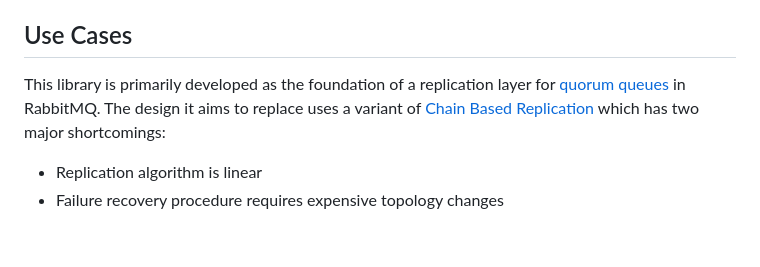
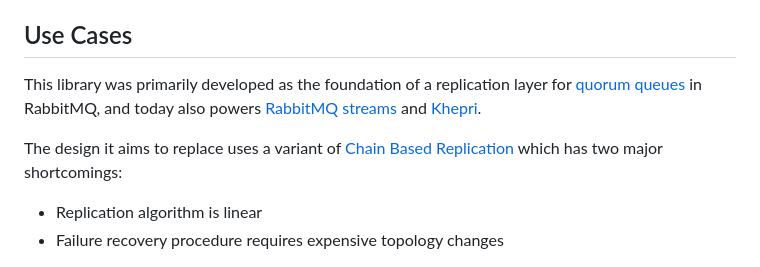
Before and after one commit to rabbitmq/ra, a Markdown page: README.md, the part around the change. Rendered like a GitHub page; blank space fills up the shorter version.

```diff
--- a/README.md
+++ b/README.md
@@ -52,8 +52,11 @@ which algorithms such as Raft significantly benefit from.
 
 ## Use Cases
 
-This library is primarily developed as the foundation of a replication layer for
-[quorum queues](https://rabbitmq.com/quorum-queues.html) in RabbitMQ. The design it aims to replace uses
+This library was primarily developed as the foundation of a replication layer for
+[quorum queues](https://rabbitmq.com/quorum-queues.html) in RabbitMQ, and today
+also powers [RabbitMQ streams](https://rabbitmq.com/streams.html) and [Khepri](https://github.com/rabbitmq/khepri).
+
+The design it aims to replace uses
 a variant of [Chain Based Replication](https://www.cs.cornell.edu/home/rvr/papers/OSDI04.pdf)
 which has two major shortcomings:
 
```
